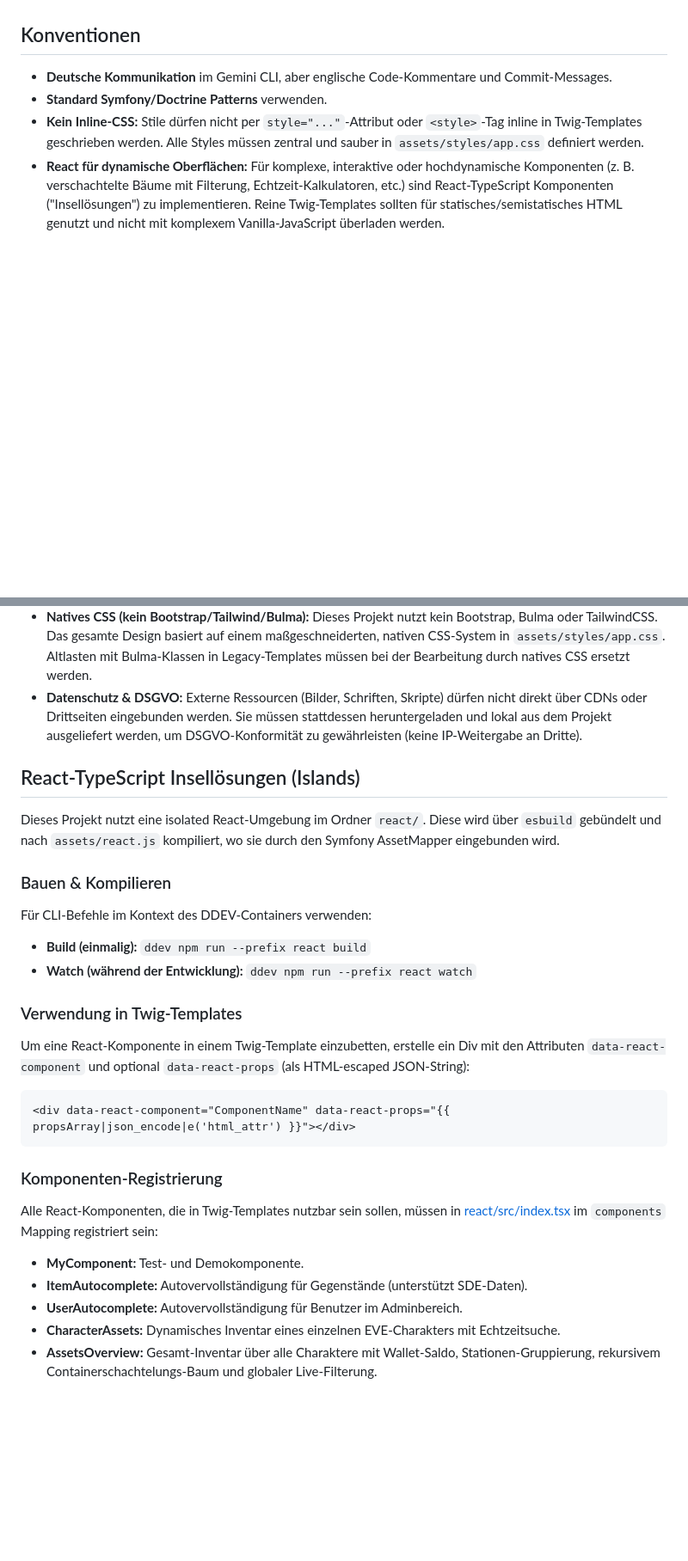
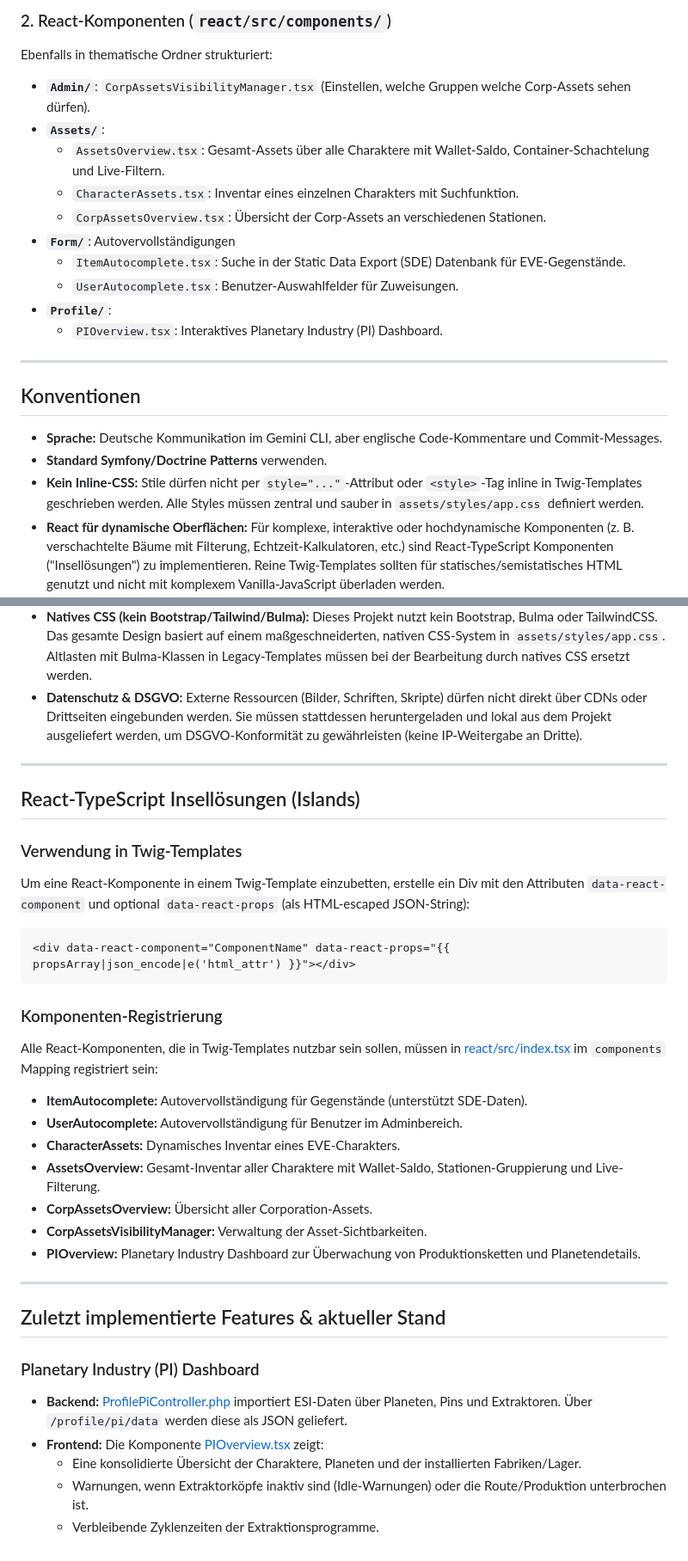
Before and after one commit to Sebastian-Kliem/EVE-Corp-Website, a Markdown page: GEMINI.md, 2 parts joined by grey strips. Shown at 86% size. Drawn GitHub-style; blank space fills up the shorter version.

```diff
--- a/GEMINI.md
+++ b/GEMINI.md
@@ -17,19 +59,29 @@ Dieses Projekt ist eine Sammlung von Werkzeugen für eine Eve Online Corp.
+### 2. React-Komponenten (`react/src/components/`)
+Ebenfalls in thematische Ordner strukturiert:
+- **`Admin/`**: `CorpAssetsVisibilityManager.tsx` (Einstellen, welche Gruppen welche Corp-Assets sehen dürfen).
+- **`Assets/`**:
+  - `AssetsOverview.tsx`: Gesamt-Assets über alle Charaktere mit Wallet-Saldo, Container-Schachtelung und Live-Filtern.
+  - `CharacterAssets.tsx`: Inventar eines einzelnen Charakters mit Suchfunktion.
+  - `CorpAssetsOverview.tsx`: Übersicht der Corp-Assets an verschiedenen Stationen.
+- **`Form/`**: Autovervollständigungen
+  - `ItemAutocomplete.tsx`: Suche in der Static Data Export (SDE) Datenbank für EVE-Gegenstände.
+  - `UserAutocomplete.tsx`: Benutzer-Auswahlfelder für Zuweisungen.
+- **`Profile/`**:
+  - `PIOverview.tsx`: Interaktives Planetary Industry (PI) Dashboard.
+
+---
 
 ## Konventionen
-- **Deutsche Kommunikation** im Gemini CLI, aber englische Code-Kommentare und Commit-Messages.
+- **Sprache:** Deutsche Kommunikation im Gemini CLI, aber englische Code-Kommentare und Commit-Messages.
 - **Standard Symfony/Doctrine Patterns** verwenden.
 - **Kein Inline-CSS:** Stile dürfen nicht per `style="..."`-Attribut oder `<style>`-Tag inline in Twig-Templates geschrieben werden. Alle Styles müssen zentral und sauber in `assets/styles/app.css` definiert werden.
 - **React für dynamische Oberflächen:** Für komplexe, interaktive oder hochdynamische Komponenten (z. B. verschachtelte Bäume mit Filterung, Echtzeit-Kalkulatoren, etc.) sind React-TypeScript Komponenten ("Insellösungen") zu implementieren. Reine Twig-Templates sollten für statisches/semistatisches HTML genutzt und nicht mit komplexem Vanilla-JavaScript überladen werden.
 - **Natives CSS (kein Bootstrap/Tailwind/Bulma):** Dieses Projekt nutzt kein Bootstrap, Bulma oder TailwindCSS. Das gesamte Design basiert auf einem maßgeschneiderten, nativen CSS-System in `assets/styles/app.css`. Altlasten mit Bulma-Klassen in Legacy-Templates müssen bei der Bearbeitung durch natives CSS ersetzt werden.
 - **Datenschutz & DSGVO:** Externe Ressourcen (Bilder, Schriften, Skripte) dürfen nicht direkt über CDNs oder Drittseiten eingebunden werden. Sie müssen stattdessen heruntergeladen und lokal aus dem Projekt ausgeliefert werden, um DSGVO-Konformität zu gewährleisten (keine IP-Weitergabe an Dritte).
 
+---
+
 ## React-TypeScript Insellösungen (Islands)
-Dieses Projekt nutzt eine isolated React-Umgebung im Ordner `react/`. Diese wird über `esbuild` gebündelt und nach `assets/react.js` kompiliert, wo sie durch den Symfony AssetMapper eingebunden wird.
-
-### Bauen & Kompilieren
-Für CLI-Befehle im Kontext des DDEV-Containers verwenden:
-- **Build (einmalig):** `ddev npm run --prefix react build`
-- **Watch (während der Entwicklung):** `ddev npm run --prefix react watch`
 
 ### Verwendung in Twig-Templates
 Um eine React-Komponente in einem Twig-Template einzubetten, erstelle ein Div mit den Attributen `data-react-component` und optional `data-react-props` (als HTML-escaped JSON-String):
@@ -39,8 +91,21 @@ Um eine React-Komponente in einem Twig-Template einzubetten, erstelle ein Div mi
 
 ### Komponenten-Registrierung
 Alle React-Komponenten, die in Twig-Templates nutzbar sein sollen, müssen in [react/src/index.tsx](file:///home/sebastian/develop/WH-Toolbox/react/src/index.tsx) im `components` Mapping registriert sein:
-- **MyComponent:** Test- und Demokomponente.
 - **ItemAutocomplete:** Autovervollständigung für Gegenstände (unterstützt SDE-Daten).
 - **UserAutocomplete:** Autovervollständigung für Benutzer im Adminbereich.
-- **CharacterAssets:** Dynamisches Inventar eines einzelnen EVE-Charakters mit Echtzeitsuche.
-- **AssetsOverview:** Gesamt-Inventar über alle Charaktere mit Wallet-Saldo, Stationen-Gruppierung, rekursivem Containerschachtelungs-Baum und globaler Live-Filterung.
+- **CharacterAssets:** Dynamisches Inventar eines EVE-Charakters.
+- **AssetsOverview:** Gesamt-Inventar aller Charaktere mit Wallet-Saldo, Stationen-Gruppierung und Live-Filterung.
+- **CorpAssetsOverview:** Übersicht aller Corporation-Assets.
+- **CorpAssetsVisibilityManager:** Verwaltung der Asset-Sichtbarkeiten.
+- **PIOverview:** Planetary Industry Dashboard zur Überwachung von Produktionsketten und Planetendetails.
+
+---
+
+## Zuletzt implementierte Features & aktueller Stand
+
+### Planetary Industry (PI) Dashboard
+- **Backend:** [ProfilePiController.php](file:///home/sebastian/develop/WH-Toolbox/src/Controller/Profile/ProfilePiController.php) importiert ESI-Daten über Planeten, Pins und Extraktoren. Über `/profile/pi/data` werden diese als JSON geliefert.
+- **Frontend:** Die Komponente [PIOverview.tsx](file:///home/sebastian/develop/WH-Toolbox/react/src/components/Profile/PIOverview.tsx) zeigt:
+  - Eine konsolidierte Übersicht der Charaktere, Planeten und der installierten Fabriken/Lager.
+  - Warnungen, wenn Extraktorköpfe inaktiv sind (Idle-Warnungen) oder die Route/Produktion unterbrochen ist.
+  - Verbleibende Zyklenzeiten der Extraktionsprogramme.
```
Also changed, not shown: other parts of GEMINI.md (+47 -5 lines).
